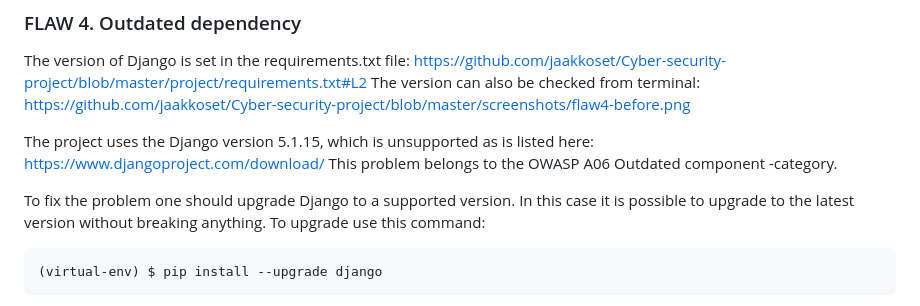
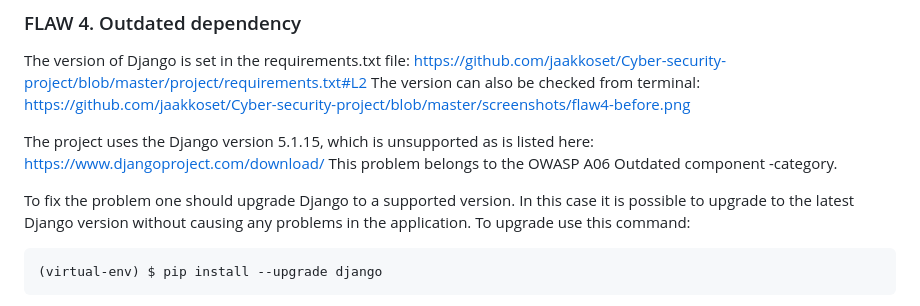
Before and after one commit to jaakkoset/Cyber-security-project, a Markdown page: essay.md, the part around the change. Rendered like a GitHub page.

Commit message:
Edit essay

```diff
--- a/essay.md
+++ b/essay.md
@@ -129,7 +129,7 @@ The project uses the Django version 5.1.15, which is unsupported as is listed he
 https://www.djangoproject.com/download/
 This problem belongs to the OWASP A06 Outdated component -category.
 
-To fix the problem one should upgrade Django to a supported version. In this case it is possible to upgrade to the latest version without breaking anything. To upgrade use this command:
+To fix the problem one should upgrade Django to a supported version. In this case it is possible to upgrade to the latest Django version without causing any problems in the application. To upgrade use this command:
 
     (virtual-env) $ pip install --upgrade django
 
```
